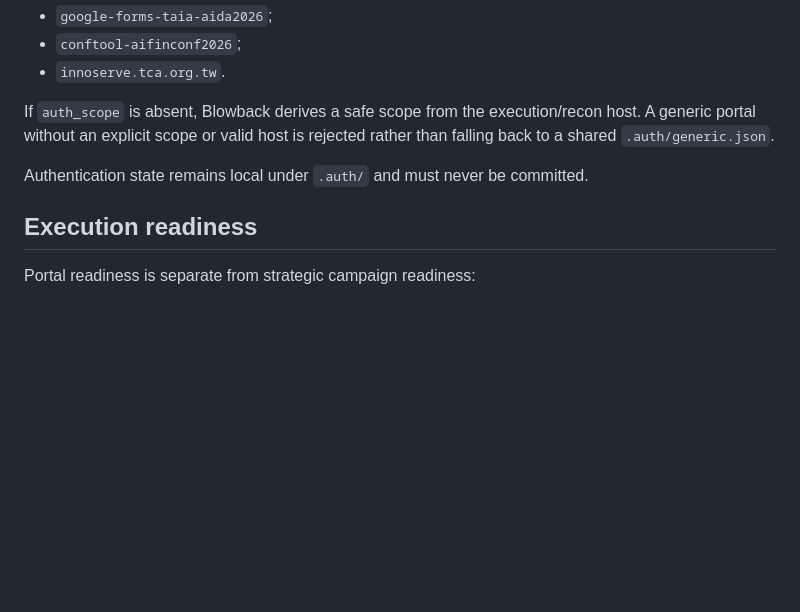
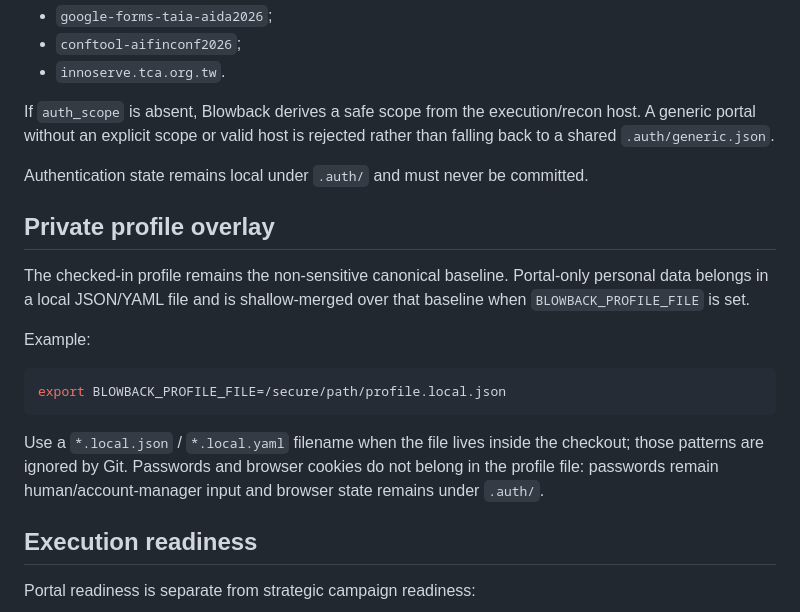
Before and after one commit to Spectating101/gauntlet-blowback, a Markdown page: docs/PORTAL_RECON_V1.md, the part around the change. Drawn GitHub-style; blank space fills up the shorter version.

Commit message:
docs: document local private profile overlay

````diff
--- a/docs/PORTAL_RECON_V1.md
+++ b/docs/PORTAL_RECON_V1.md
@@ -70,6 +70,18 @@ If `auth_scope` is absent, Blowback derives a safe scope from the execution/reco
 
 Authentication state remains local under `.auth/` and must never be committed.
 
+## Private profile overlay
+
+The checked-in profile remains the non-sensitive canonical baseline. Portal-only personal data belongs in a local JSON/YAML file and is shallow-merged over that baseline when `BLOWBACK_PROFILE_FILE` is set.
+
+Example:
+
+```bash
+export BLOWBACK_PROFILE_FILE=/secure/path/profile.local.json
+```
+
+Use a `*.local.json` / `*.local.yaml` filename when the file lives inside the checkout; those patterns are ignored by Git. Passwords and browser cookies do not belong in the profile file: passwords remain human/account-manager input and browser state remains under `.auth/`.
+
 ## Execution readiness
 
 Portal readiness is separate from strategic campaign readiness:
````
